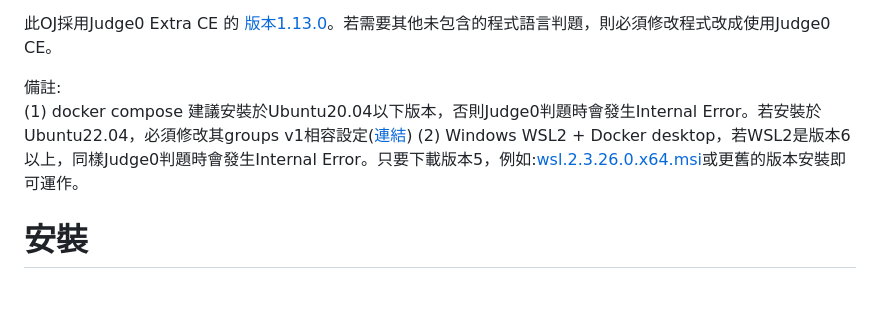
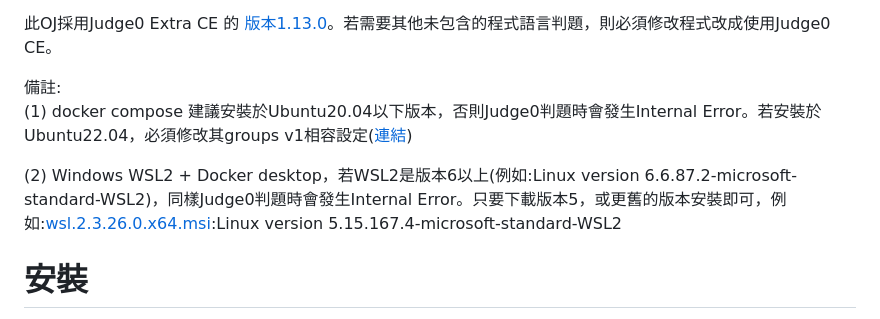
Before and after one commit to dr-chenglung/letsoj, a Markdown page: README.md, the part around the change. Drawn GitHub-style; blank space fills up the shorter version.

```diff
--- a/README.md
+++ b/README.md
@@ -24,7 +24,8 @@
 
 備註:
 (1) docker compose 建議安裝於Ubuntu20.04以下版本，否則Judge0判題時會發生Internal Error。若安裝於Ubuntu22.04，必須修改其groups v1相容設定([連結](https://github.com/judge0/judge0/issues/325))
-(2) Windows WSL2 + Docker desktop，若WSL2是版本6以上，同樣Judge0判題時會發生Internal Error。只要下載版本5，例如:[wsl.2.3.26.0.x64.msi](https://github.com/microsoft/WSL/releases?page=2)或更舊的版本安裝即可運作。
+
+(2) Windows WSL2 + Docker desktop，若WSL2是版本6以上(例如:Linux version 6.6.87.2-microsoft-standard-WSL2)，同樣Judge0判題時會發生Internal Error。只要下載版本5，或更舊的版本安裝即可，例如:[wsl.2.3.26.0.x64.msi](https://github.com/microsoft/WSL/releases?page=2):Linux version 5.15.167.4-microsoft-standard-WSL2
 
 # 安裝
 git clone https://github.com/dr-chenglung/letsoj.git
```
